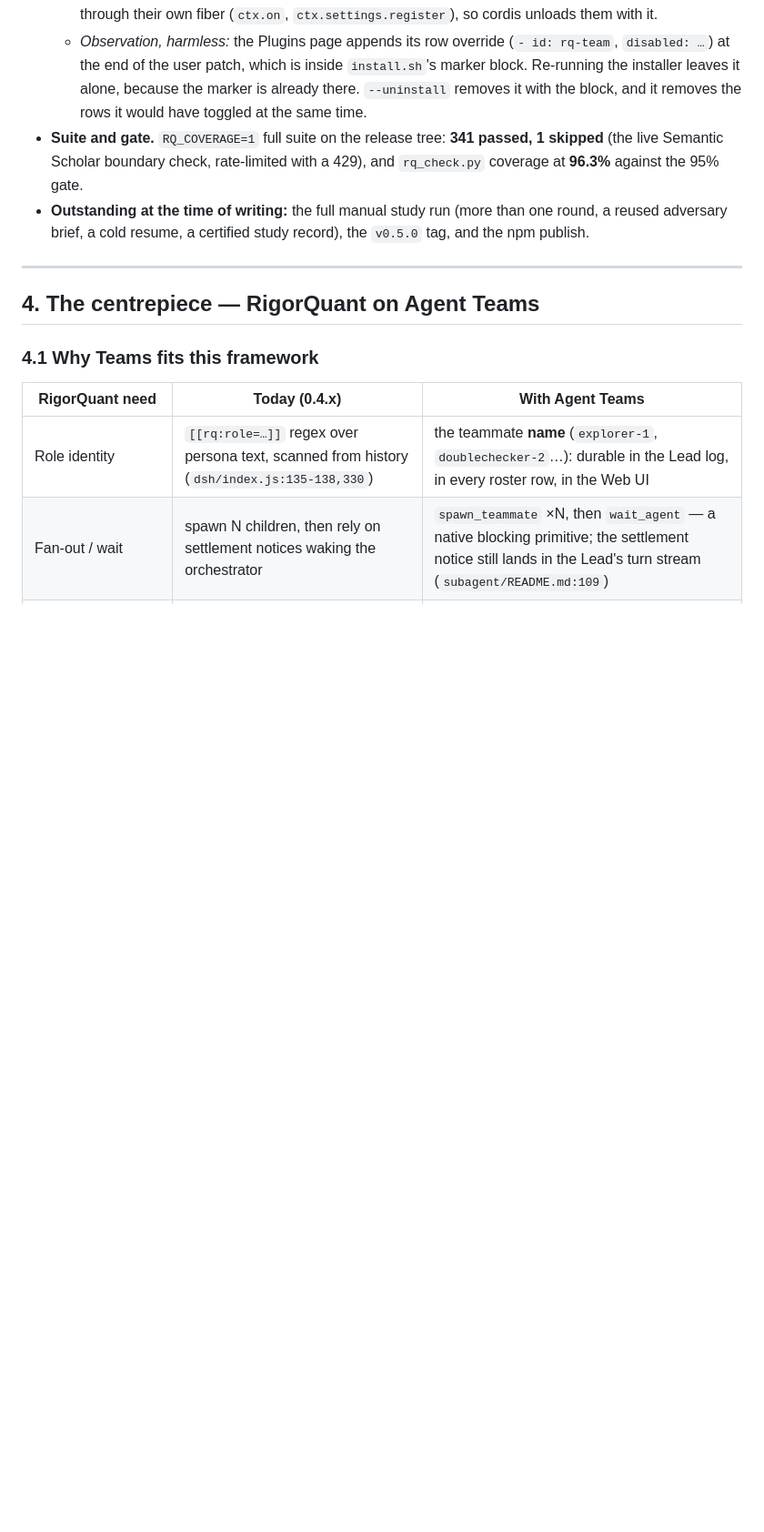
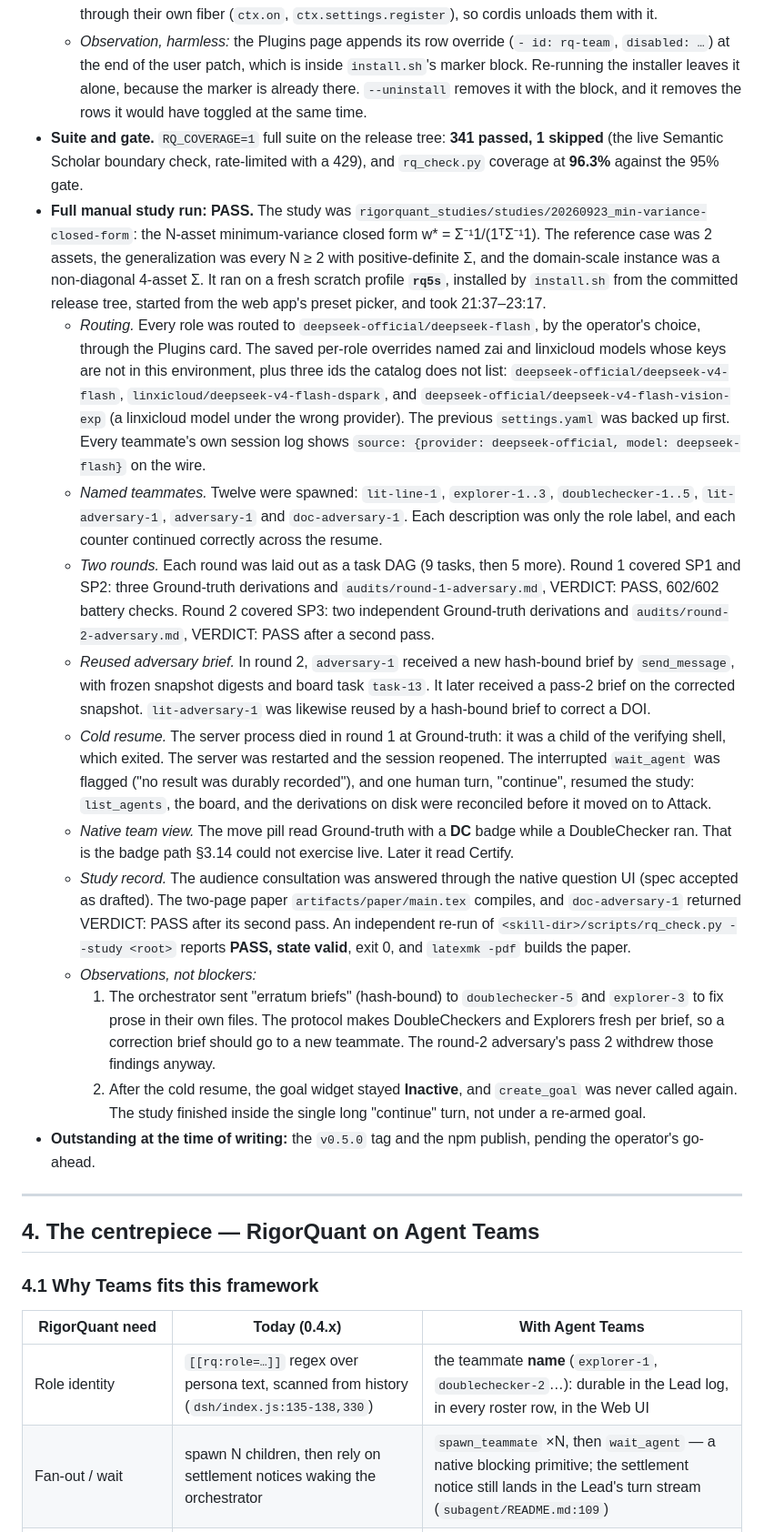
Before and after one commit to linxichen/dsh-rigorquant, a Markdown page: docs/upgrade-0.1.6.md, the part around the change. Shown at 91% size. Rendered like a GitHub page; blank space fills up the shorter version.

Commit message:
docs: record the 0.5.0 live study run (#16)
A two-round minimum-variance closed-form study ran unattended to PASS on
a fresh profile installed by install.sh from the release tree: twelve
named teammates, a task DAG per round, adversary-1 reused in round 2 by a
new hash-bound brief, and a cold resume (server restarted mid-round, one
"continue"). Both attack reports and the document adversary ended
VERDICT: PASS; an independent rq_check.py run reports the record PASS and
the paper builds. Every role was routed to deepseek-flash for the run,
because the saved overrides named providers without keys here and ids
the catalog does not list.

Recorded as observations in upgrade-0.1.6.md 3.15: erratum briefs sent
to fresh-per-brief roles (doublechecker-5, explorer-3), and the goal not
re-armed after the cold resume (the study finished inside the "continue"
turn).

```diff
--- a/docs/upgrade-0.1.6.md
+++ b/docs/upgrade-0.1.6.md
@@ -1140,9 +1140,64 @@ block. Boot: `dsh --profile rq50 --port 38150 --no-open` under a PTY.
   **341 passed, 1 skipped** (the live Semantic Scholar boundary check,
   rate-limited with a 429), and `rq_check.py` coverage at **96.3%** against
   the 95% gate.
-- **Outstanding at the time of writing:** the full manual study run (more
-  than one round, a reused adversary brief, a cold resume, a certified study
-  record), the `v0.5.0` tag, and the npm publish.
+- **Full manual study run: PASS.** The study was
+  `rigorquant_studies/studies/20260923_min-variance-closed-form`: the N-asset
+  minimum-variance closed form w* = Σ⁻¹1/(1ᵀΣ⁻¹1). The reference case was 2
+  assets, the generalization was every N ≥ 2 with positive-definite Σ, and
+  the domain-scale instance was a non-diagonal 4-asset Σ. It ran on a fresh
+  scratch profile **`rq5s`**, installed by `install.sh` from the committed
+  release tree, started from the web app's preset picker, and took
+  21:37–23:17.
+  - *Routing.* Every role was routed to `deepseek-official/deepseek-flash`,
+    by the operator's choice, through the Plugins card. The saved
+    per-role overrides named zai and linxicloud models whose keys are not
+    in this environment, plus three ids the catalog does not list:
+    `deepseek-official/deepseek-v4-flash`,
+    `linxicloud/deepseek-v4-flash-dspark`, and
+    `deepseek-official/deepseek-v4-flash-vision-exp` (a linxicloud model
+    under the wrong provider). The previous `settings.yaml` was backed up
+    first. Every teammate's own session log shows `source: {provider:
+    deepseek-official, model: deepseek-flash}` on the wire.
+  - *Named teammates.* Twelve were spawned: `lit-line-1`, `explorer-1..3`,
+    `doublechecker-1..5`, `lit-adversary-1`, `adversary-1` and
+    `doc-adversary-1`. Each description was only the role label, and each
+    counter continued correctly across the resume.
+  - *Two rounds.* Each round was laid out as a task DAG (9 tasks, then 5
+    more). Round 1 covered SP1 and SP2: three Ground-truth derivations and
+    `audits/round-1-adversary.md`, VERDICT: PASS, 602/602 battery checks.
+    Round 2 covered SP3: two independent Ground-truth derivations and
+    `audits/round-2-adversary.md`, VERDICT: PASS after a second pass.
+  - *Reused adversary brief.* In round 2, `adversary-1` received a new
+    hash-bound brief by `send_message`, with frozen snapshot digests and
+    board task `task-13`. It later received a pass-2 brief on the corrected
+    snapshot. `lit-adversary-1` was likewise reused by a hash-bound brief to
+    correct a DOI.
+  - *Cold resume.* The server process died in round 1 at Ground-truth: it
+    was a child of the verifying shell, which exited. The server was
+    restarted and the session reopened. The interrupted `wait_agent` was
+    flagged ("no result was durably recorded"), and one human turn,
+    "continue", resumed the study: `list_agents`, the board, and the
+    derivations on disk were reconciled before it moved on to Attack.
+  - *Native team view.* The move pill read Ground-truth with a **DC**
+    badge while a DoubleChecker ran. That is the badge path §3.14 could
+    not exercise live. Later it read Certify.
+  - *Study record.* The audience consultation was answered through the
+    native question UI (spec accepted as drafted). The two-page paper
+    `artifacts/paper/main.tex` compiles, and `doc-adversary-1` returned
+    VERDICT: PASS after its second pass. An independent re-run of
+    `<skill-dir>/scripts/rq_check.py --study <root>` reports **PASS, state valid**, exit 0,
+    and `latexmk -pdf` builds the paper.
+  - *Observations, not blockers:*
+    1. The orchestrator sent "erratum briefs" (hash-bound) to
+       `doublechecker-5` and `explorer-3` to fix prose in their own
+       files. The protocol makes DoubleCheckers and Explorers fresh per
+       brief, so a correction brief should go to a new teammate. The
+       round-2 adversary's pass 2 withdrew those findings anyway.
+    2. After the cold resume, the goal widget stayed **Inactive**, and
+       `create_goal` was never called again. The study finished inside the
+       single long "continue" turn, not under a re-armed goal.
+- **Outstanding at the time of writing:** the `v0.5.0` tag and the npm
+  publish, pending the operator's go-ahead.
 
 ---
 
```
Also changed, not shown: CHANGELOG.md (+9 -0 lines).
